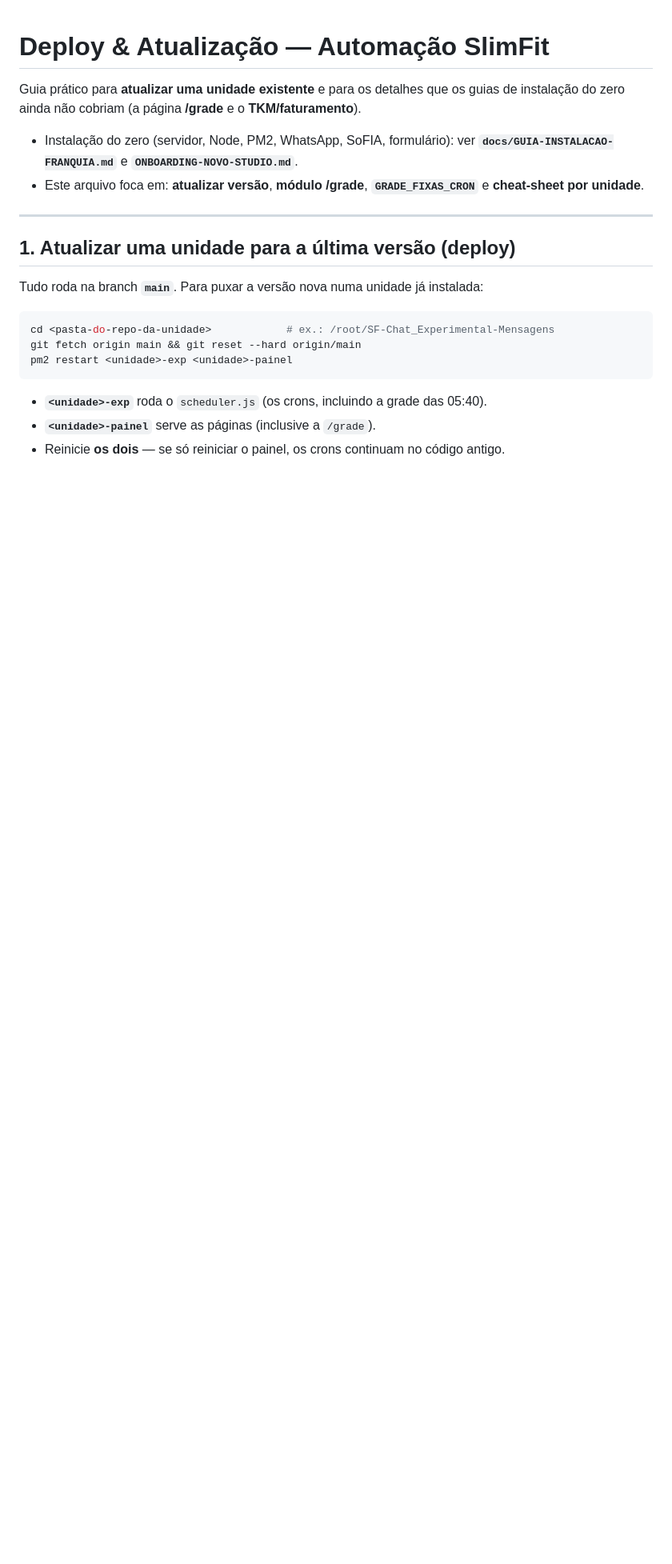
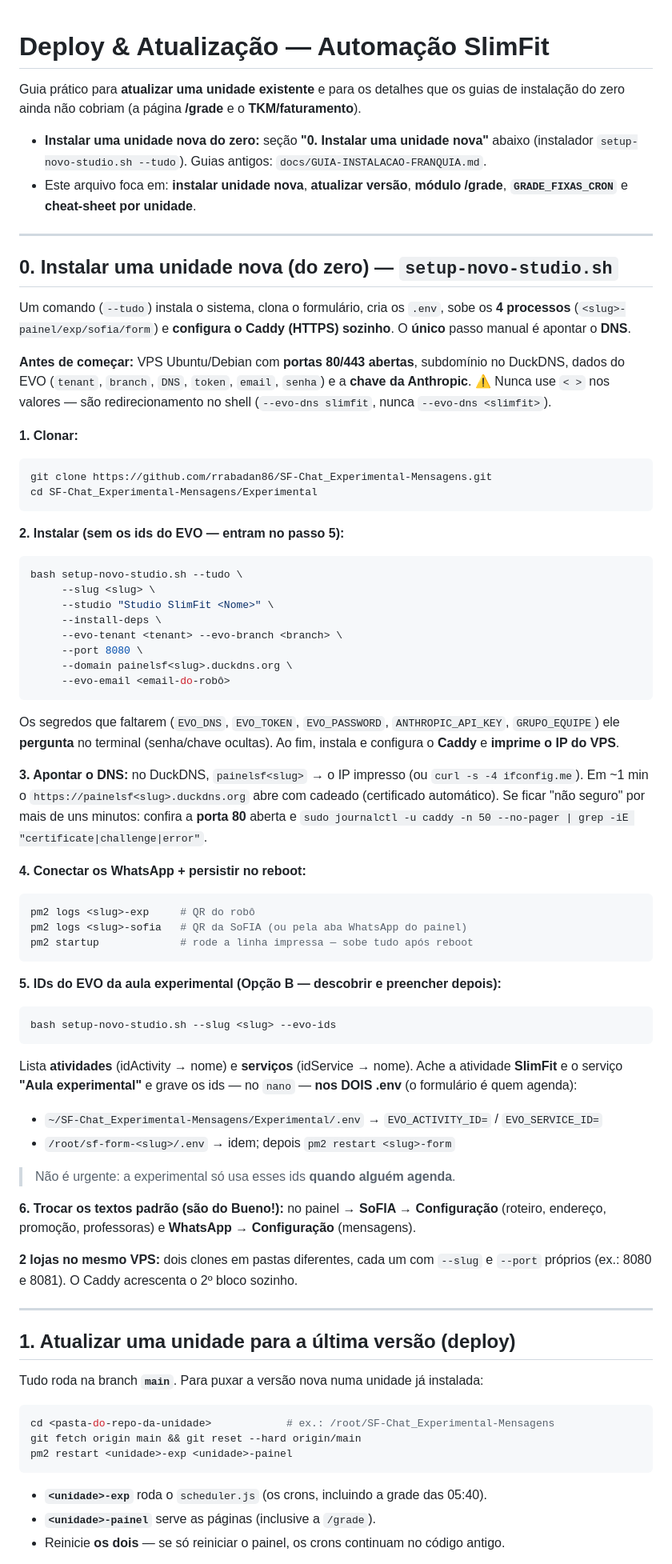
Before and after one commit to rrabadan86/SF-Chat_Experimental-Mensagens, a Markdown page: README-DEPLOY.md, the part around one of its changes. Shown at 80% size. Drawn GitHub-style; blank space fills up the shorter version.

Commit message:
README-DEPLOY: guia completo de instalacao de unidade nova (Opcao B) + mapa dos servidores (#182)
- Nova secao '0. Instalar uma unidade nova' com o fluxo setup-novo-studio.sh --tudo:
  Caddy automatico, DNS, QRs, pm2 startup e os IDs do EVO descobertos DEPOIS
  (--evo-ids) e preenchidos nos dois .env (Opcao B).
- Cheat-sheet por unidade atualizado: inclui Guara, a pasta do FORMULARIO por
  unidade (clone separado sf-formularioexperimental no Bueno/Park Sul/Guara vs
  repo principal no Lago Sul) e o detalhe do sofia-listener (Bueno).


Claude-Session: https://claude.ai/code/session_015TTSt7TGwbyy5y2rhojFLo

Co-authored-by: Claude <noreply@anthropic.com>

````diff
--- a/README-DEPLOY.md
+++ b/README-DEPLOY.md
@@ -3,10 +3,74 @@
 Guia prático para **atualizar uma unidade existente** e para os detalhes que os guias
 de instalação do zero ainda não cobriam (a página **/grade** e o **TKM/faturamento**).
 
-- Instalação do zero (servidor, Node, PM2, WhatsApp, SoFIA, formulário):
-  ver **`docs/GUIA-INSTALACAO-FRANQUIA.md`** e **`ONBOARDING-NOVO-STUDIO.md`**.
-- Este arquivo foca em: **atualizar versão**, **módulo /grade**, **`GRADE_FIXAS_CRON`** e
-  **cheat-sheet por unidade**.
+- **Instalar uma unidade nova do zero:** seção **"0. Instalar uma unidade nova"** abaixo
+  (instalador `setup-novo-studio.sh --tudo`). Guias antigos: `docs/GUIA-INSTALACAO-FRANQUIA.md`.
+- Este arquivo foca em: **instalar unidade nova**, **atualizar versão**, **módulo /grade**,
+  **`GRADE_FIXAS_CRON`** e **cheat-sheet por unidade**.
+
+---
+
+## 0. Instalar uma unidade nova (do zero) — `setup-novo-studio.sh`
+
+Um comando (`--tudo`) instala o sistema, clona o formulário, cria os `.env`, sobe os
+**4 processos** (`<slug>-painel/exp/sofia/form`) e **configura o Caddy (HTTPS) sozinho**.
+O **único** passo manual é apontar o **DNS**.
+
+**Antes de começar:** VPS Ubuntu/Debian com **portas 80/443 abertas**, subdomínio no
+DuckDNS, dados do EVO (`tenant`, `branch`, `DNS`, `token`, `email`, `senha`) e a **chave
+da Anthropic**. ⚠️ Nunca use `< >` nos valores — são redirecionamento no shell
+(`--evo-dns slimfit`, nunca `--evo-dns <slimfit>`).
+
+**1. Clonar:**
+```bash
+git clone https://github.com/rrabadan86/SF-Chat_Experimental-Mensagens.git
+cd SF-Chat_Experimental-Mensagens/Experimental
+```
+
+**2. Instalar (sem os ids do EVO — entram no passo 5):**
+```bash
+bash setup-novo-studio.sh --tudo \
+     --slug <slug> \
+     --studio "Studio SlimFit <Nome>" \
+     --install-deps \
+     --evo-tenant <tenant> --evo-branch <branch> \
+     --port 8080 \
+     --domain painelsf<slug>.duckdns.org \
+     --evo-email <email-do-robô>
+```
+Os segredos que faltarem (`EVO_DNS`, `EVO_TOKEN`, `EVO_PASSWORD`, `ANTHROPIC_API_KEY`,
+`GRUPO_EQUIPE`) ele **pergunta** no terminal (senha/chave ocultas). Ao fim, instala e
+configura o **Caddy** e **imprime o IP do VPS**.
+
+**3. Apontar o DNS:** no DuckDNS, `painelsf<slug>` → o IP impresso (ou `curl -s -4 ifconfig.me`).
+Em ~1 min o `https://painelsf<slug>.duckdns.org` abre com cadeado (certificado automático).
+Se ficar "não seguro" por mais de uns minutos: confira a **porta 80** aberta e
+`sudo journalctl -u caddy -n 50 --no-pager | grep -iE "certificate|challenge|error"`.
+
+**4. Conectar os WhatsApp + persistir no reboot:**
+```bash
+pm2 logs <slug>-exp     # QR do robô
+pm2 logs <slug>-sofia   # QR da SoFIA (ou pela aba WhatsApp do painel)
+pm2 startup             # rode a linha impressa — sobe tudo após reboot
+```
+
+**5. IDs do EVO da aula experimental (Opção B — descobrir e preencher depois):**
+```bash
+bash setup-novo-studio.sh --slug <slug> --evo-ids
+```
+Lista **atividades** (idActivity → nome) e **serviços** (idService → nome). Ache a
+atividade **SlimFit** e o serviço **"Aula experimental"** e grave os ids — no `nano` —
+**nos DOIS .env** (o formulário é quem agenda):
+- `~/SF-Chat_Experimental-Mensagens/Experimental/.env` → `EVO_ACTIVITY_ID=` / `EVO_SERVICE_ID=`
+- `/root/sf-form-<slug>/.env` → idem; depois `pm2 restart <slug>-form`
+
+> Não é urgente: a experimental só usa esses ids **quando alguém agenda**.
+
+**6. Trocar os textos padrão (são do Bueno!):** no painel → **SoFIA → Configuração**
+(roteiro, endereço, promoção, professoras) e **WhatsApp → Configuração** (mensagens).
+
+**2 lojas no mesmo VPS:** dois clones em pastas diferentes, cada um com `--slug` e
+`--port` próprios (ex.: 8080 e 8081). O Caddy acrescenta o 2º bloco sozinho.
 
 ---
 
````
Also changed, not shown: other parts of README-DEPLOY.md (+11 -6 lines).
